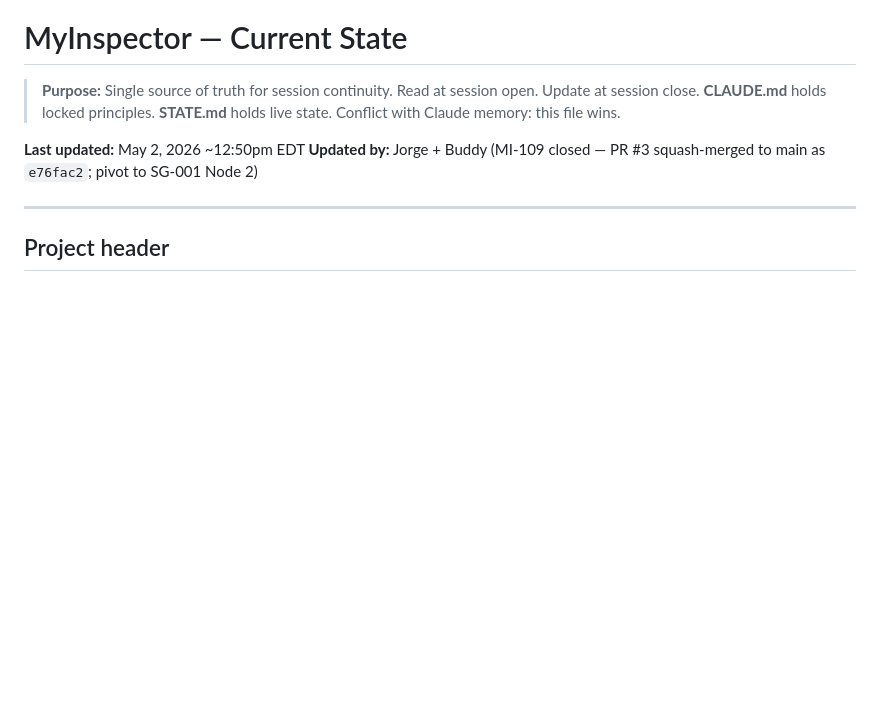
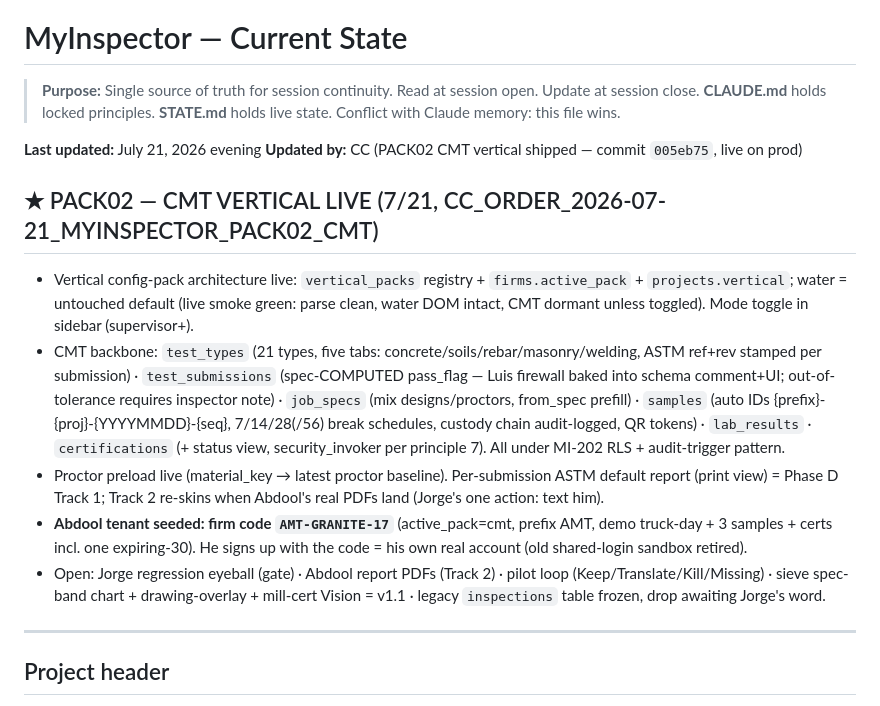
Before and after one commit to SerranoJ3/myinspector, a Markdown page: STATE.md, the part around the change. Rendered like a GitHub page; blank space fills up the shorter version.

Commit message:
docs: STATE.md — PACK02 shipped 7/21

```diff
--- a/STATE.md
+++ b/STATE.md
@@ -4,8 +4,16 @@
 > **CLAUDE.md** holds locked principles. **STATE.md** holds live state.
 > Conflict with Claude memory: this file wins.
 
-**Last updated:** May 2, 2026 ~12:50pm EDT
-**Updated by:** Jorge + Buddy (MI-109 closed — PR #3 squash-merged to main as `e76fac2`; pivot to SG-001 Node 2)
+**Last updated:** July 21, 2026 evening
+**Updated by:** CC (PACK02 CMT vertical shipped — commit `005eb75`, live on prod)
+
+## ★ PACK02 — CMT VERTICAL LIVE (7/21, CC_ORDER_2026-07-21_MYINSPECTOR_PACK02_CMT)
+- Vertical config-pack architecture live: `vertical_packs` registry + `firms.active_pack` + `projects.vertical`; water = untouched default (live smoke green: parse clean, water DOM intact, CMT dormant unless toggled). Mode toggle in sidebar (supervisor+).
+- CMT backbone: `test_types` (21 types, five tabs: concrete/soils/rebar/masonry/welding, ASTM ref+rev stamped per submission) · `test_submissions` (spec-COMPUTED pass_flag — Luis firewall baked into schema comment+UI; out-of-tolerance requires inspector note) · `job_specs` (mix designs/proctors, from_spec prefill) · `samples` (auto IDs {prefix}-{proj}-{YYYYMMDD}-{seq}, 7/14/28(/56) break schedules, custody chain audit-logged, QR tokens) · `lab_results` · `certifications` (+ status view, security_invoker per principle 7). All under MI-202 RLS + audit-trigger pattern.
+- Proctor preload live (material_key → latest proctor baseline). Per-submission ASTM default report (print view) = Phase D Track 1; Track 2 re-skins when Abdool's real PDFs land (Jorge's one action: text him).
+- **Abdool tenant seeded: firm code `AMT-GRANITE-17`** (active_pack=cmt, prefix AMT, demo truck-day + 3 samples + certs incl. one expiring-30). He signs up with the code = his own real account (old shared-login sandbox retired).
+- Open: Jorge regression eyeball (gate) · Abdool report PDFs (Track 2) · pilot loop (Keep/Translate/Kill/Missing) · sieve spec-band chart + drawing-overlay + mill-cert Vision = v1.1 · legacy `inspections` table frozen, drop awaiting Jorge's word.
+
 
 ---
 
```
